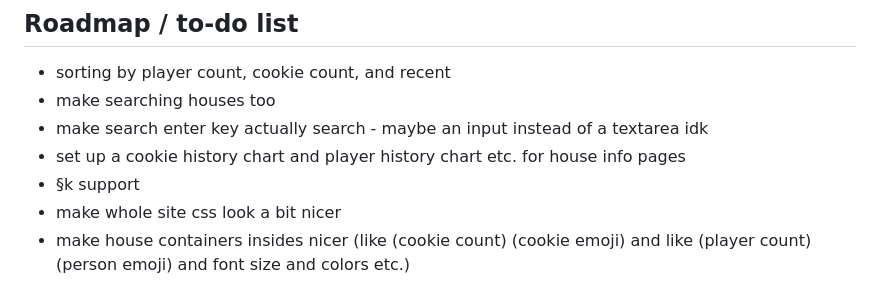
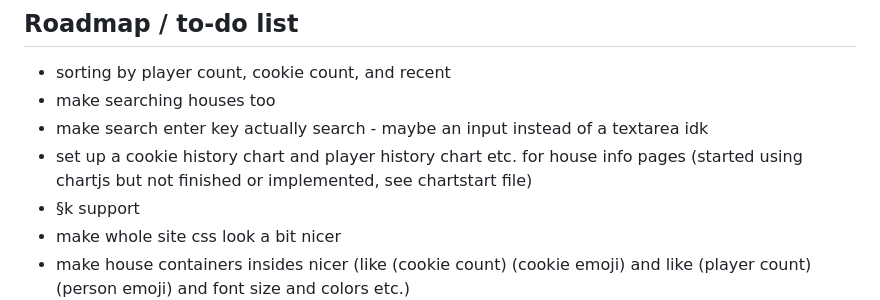
Before and after one commit to luckycdev/housing, a Markdown page: README.md, the part around the change. Rendered like a GitHub page.

```diff
--- a/README.md
+++ b/README.md
@@ -37,7 +37,7 @@ If you want to kill your screen, run `screen -X -S housing kill`
 - sorting by player count, cookie count, and recent
 - make searching houses too
 - make search enter key actually search - maybe an input instead of a textarea idk
-- set up a cookie history chart and player history chart etc. for house info pages
+- set up a cookie history chart and player history chart etc. for house info pages (started using chartjs but not finished or implemented, see chartstart file)
 - §k support
 - make whole site css look a bit nicer
 - make house containers insides nicer (like (cookie count) (cookie emoji) and like (player count) (person emoji) and font size and colors etc.)
```
